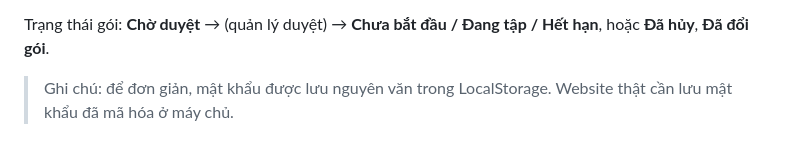
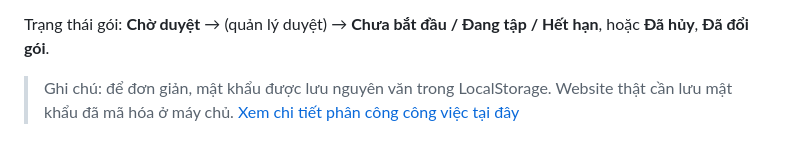
Before and after one commit to anhduc007/BTL, a Markdown page: README.md, the part around the change. GitHub-like rendering.

```diff
--- a/README.md
+++ b/README.md
@@ -60,3 +60,4 @@ Dữ liệu lưu trong **LocalStorage** của trình duyệt, gồm 4 khóa:
 Trạng thái gói: **Chờ duyệt** → (quản lý duyệt) → **Chưa bắt đầu / Đang tập / Hết hạn**, hoặc **Đã hủy**, **Đã đổi gói**.
 
 > Ghi chú: để đơn giản, mật khẩu được lưu nguyên văn trong LocalStorage. Website thật cần lưu mật khẩu đã mã hóa ở máy chủ.
+> [Xem chi tiết phân công công việc tại đây](./PHAN_CONG.md)
```
